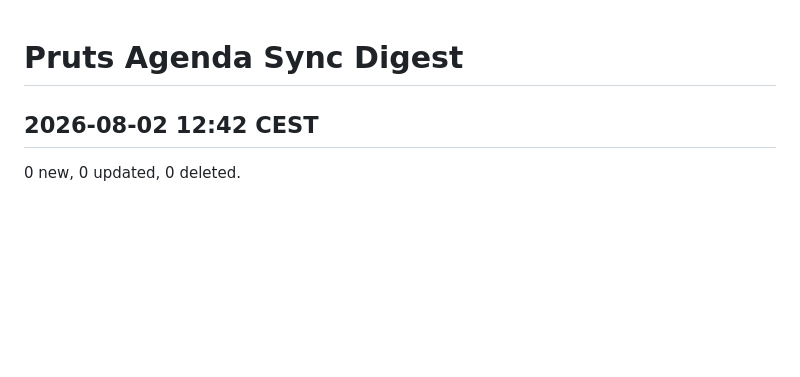
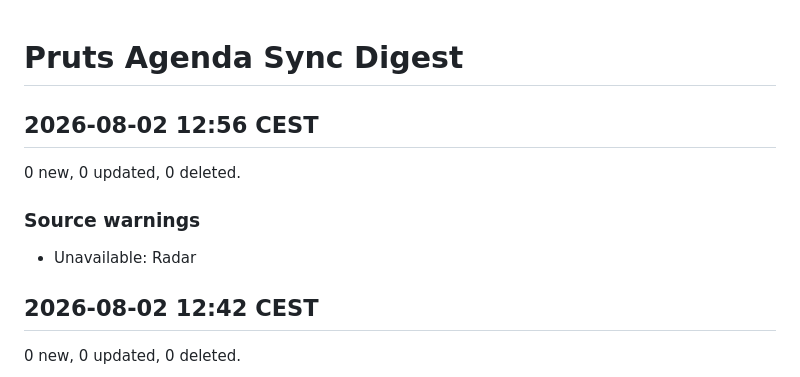
Before and after one commit to HeleenE/pruts-agenda, a Markdown page: SYNC_DIGEST.md, the part around the change. Rendered like a GitHub page; blank space fills up the shorter version.

Commit message:
Update generated agenda files

```diff
--- a/SYNC_DIGEST.md
+++ b/SYNC_DIGEST.md
@@ -1,4 +1,12 @@
 # Pruts Agenda Sync Digest
+
+## 2026-08-02 12:56 CEST
+
+0 new, 0 updated, 0 deleted.
+
+### Source warnings
+
+- Unavailable: Radar
 
 ## 2026-08-02 12:42 CEST
 
```
